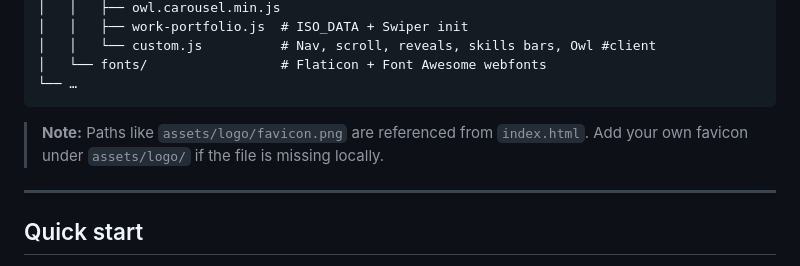
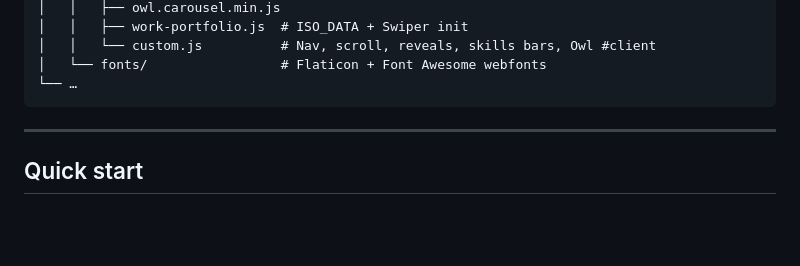
Before and after one commit to khalidafghanmal/One-Page-Portfolio, a Markdown page: README.md, the part around the change. Drawn GitHub-style; blank space fills up the shorter version.

Commit message:
Update favicon path note in README
Clarify favicon path instructions in README

````diff
--- a/README.md
+++ b/README.md
@@ -84,7 +84,6 @@ portfolio/
 └── …
 ```
 
-> **Note:** Paths like `assets/logo/favicon.png` are referenced from `index.html`. Add your own favicon under `assets/logo/` if the file is missing locally.
 
 ---
 
````
